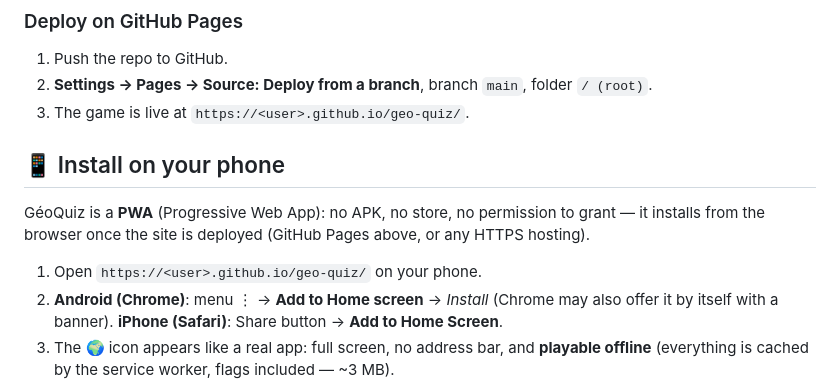
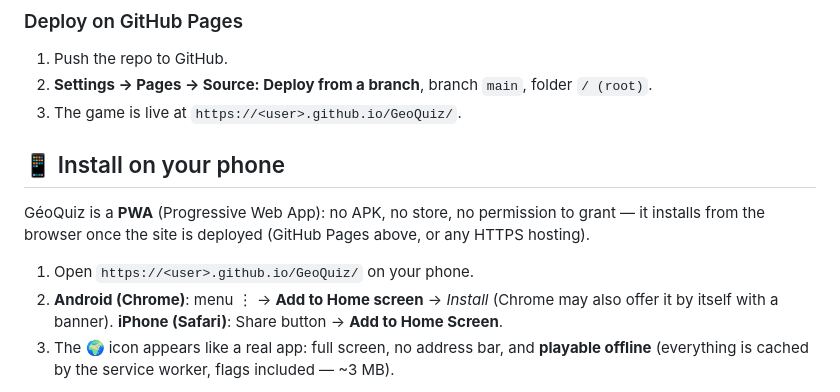
Before and after one commit to LouisT85/GeoQuiz, a Markdown page: README.en.md, the part around the change. Rendered like a GitHub page.

```diff
--- a/README.en.md
+++ b/README.en.md
@@ -54,7 +54,7 @@ python3 -m http.server 8000   # then http://localhost:8000
 
 1. Push the repo to GitHub.
 2. **Settings → Pages → Source: Deploy from a branch**, branch `main`, folder `/ (root)`.
-3. The game is live at `https://<user>.github.io/geo-quiz/`.
+3. The game is live at `https://<user>.github.io/GeoQuiz/`.
 
 ## 📱 Install on your phone
 
@@ -62,7 +62,7 @@ GéoQuiz is a **PWA** (Progressive Web App): no APK, no store, no permission
 to grant — it installs from the browser once the site is deployed
 (GitHub Pages above, or any HTTPS hosting).
 
-1. Open `https://<user>.github.io/geo-quiz/` on your phone.
+1. Open `https://<user>.github.io/GeoQuiz/` on your phone.
 2. **Android (Chrome)**: menu ⋮ → **Add to Home screen** → *Install*
    (Chrome may also offer it by itself with a banner).
    **iPhone (Safari)**: Share button → **Add to Home Screen**.
```
Also changed, not shown: README.md (+2 -2 lines).
